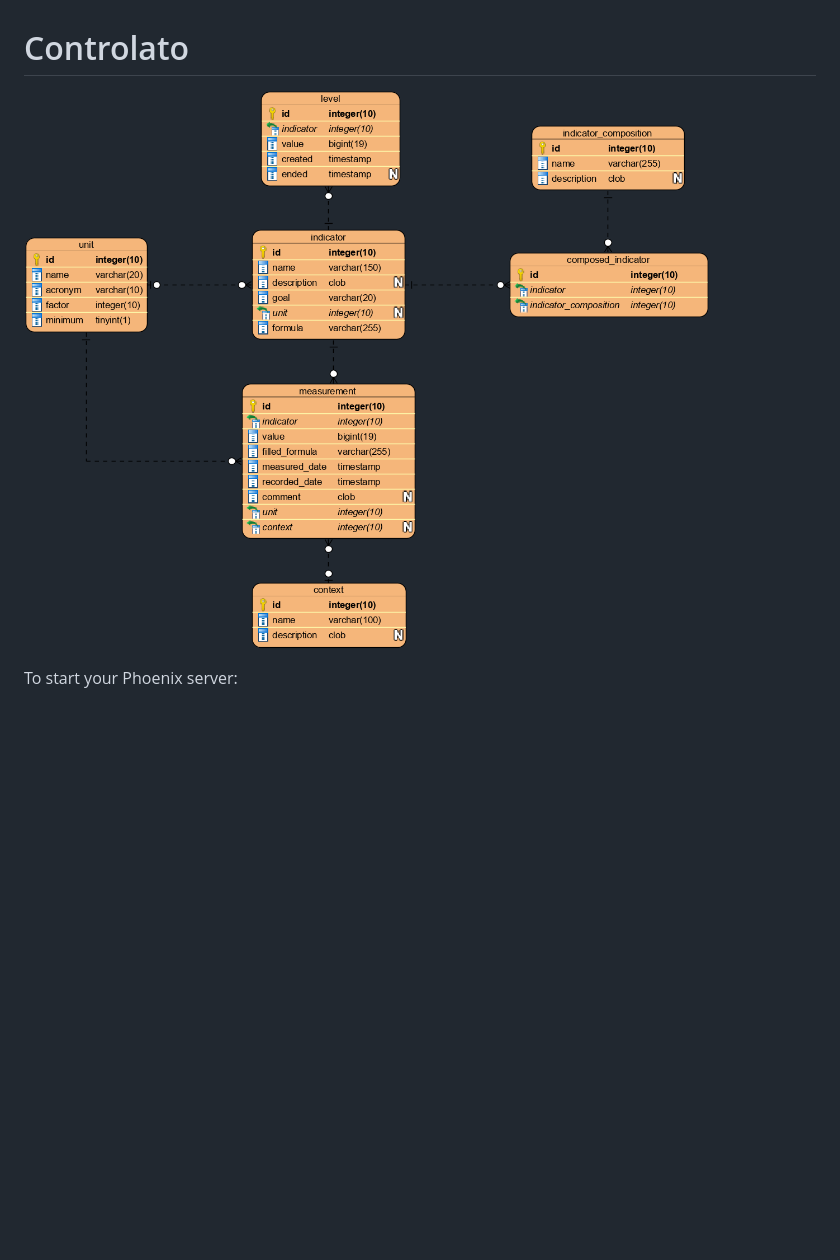
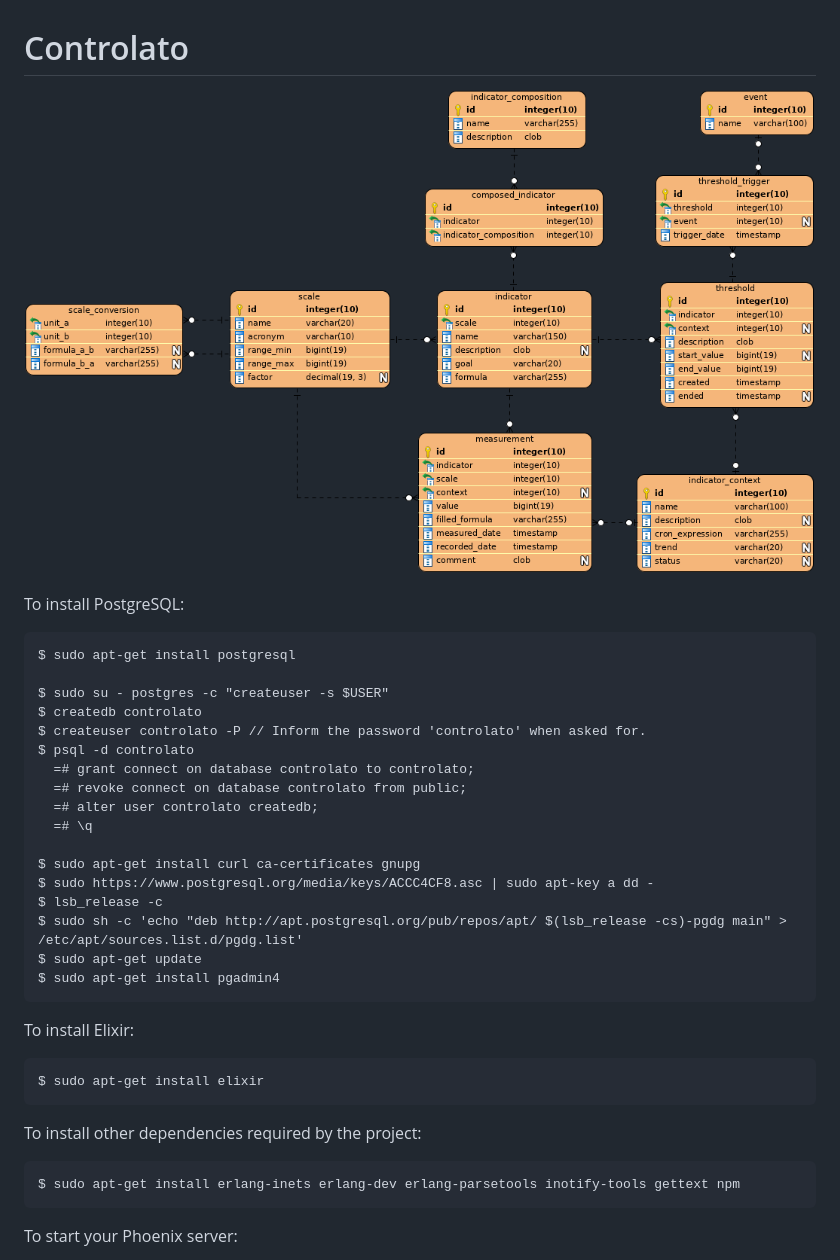
Before and after one commit to htmfilho/controlato, a Markdown page: README.md, the part around the change. Drawn GitHub-style; pictures changed too: entity-relationship-diagram.png; blank space fills up the shorter version.

Commit message:
Adjustments to make the project run on Ubuntu Linux

```diff
--- a/README.md
+++ b/README.md
@@ -1,6 +1,34 @@
 # Controlato
 
 ![Entity Relationship Diagram](entity-relationship-diagram.png)
+
+To install PostgreSQL:
+
+    $ sudo apt-get install postgresql
+
+    $ sudo su - postgres -c "createuser -s $USER"
+    $ createdb controlato
+    $ createuser controlato -P // Inform the password 'controlato' when asked for.
+    $ psql -d controlato
+      =# grant connect on database controlato to controlato;
+      =# revoke connect on database controlato from public;
+      =# alter user controlato createdb;
+      =# \q
+
+    $ sudo apt-get install curl ca-certificates gnupg
+    $ sudo https://www.postgresql.org/media/keys/ACCC4CF8.asc | sudo apt-key a dd -
+    $ lsb_release -c
+    $ sudo sh -c 'echo "deb http://apt.postgresql.org/pub/repos/apt/ $(lsb_release -cs)-pgdg main" > /etc/apt/sources.list.d/pgdg.list'
+    $ sudo apt-get update
+    $ sudo apt-get install pgadmin4
+
+To install Elixir:
+
+    $ sudo apt-get install elixir
+
+To install other dependencies required by the project:
+
+    $ sudo apt-get install erlang-inets erlang-dev erlang-parsetools inotify-tools gettext npm
 
 To start your Phoenix server:
 
```
Also changed, not shown: 3 other files.
